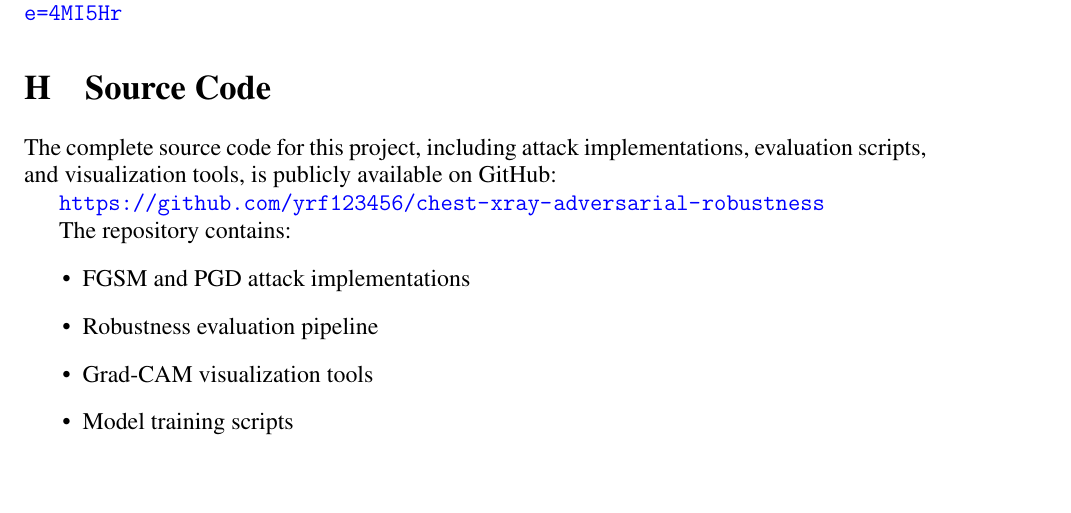
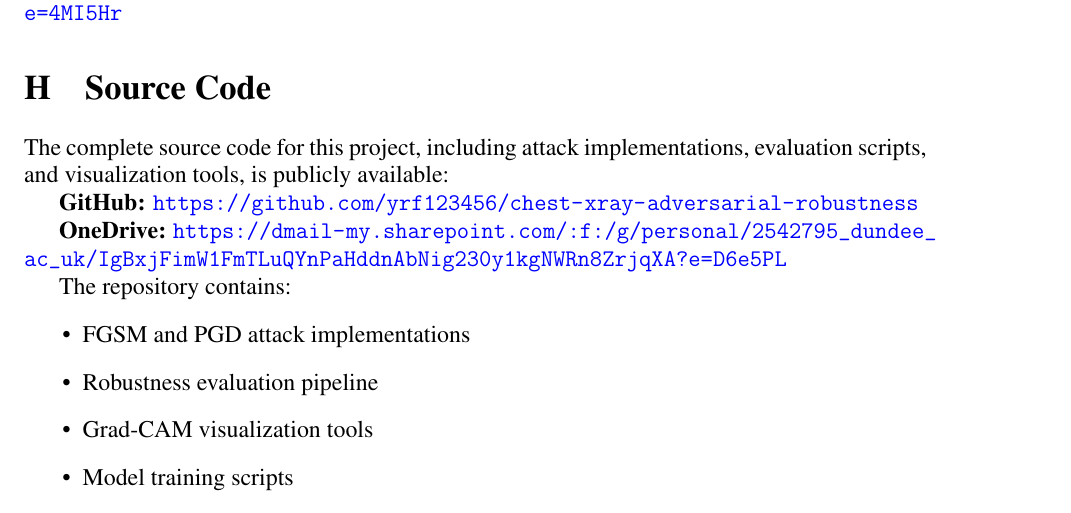
Before and after one commit to yrf123456/chest-xray-adversarial-robustness, a LaTeX thesis (thesis/main.tex): part of page 96 of 96, cut so that both start at the same text, the shorter picture padded with empty space. Compiled offline with pdfLaTeX.

Commit message:
Corrrect appendices

```diff
--- a/thesis/main.tex
+++ b/thesis/main.tex
@@ -1493,9 +1493,11 @@ The path from vulnerable research prototypes to robust clinical tools will requi
     \section{Source Code}
     \label{app:code}
 
-    The complete source code for this project, including attack implementations, evaluation scripts, and visualization tools, is publicly available on GitHub:
-
-    \url{https://github.com/yrf123456/chest-xray-adversarial-robustness}
+    The complete source code for this project, including attack implementations, evaluation scripts, and visualization tools, is publicly available:
+
+    \textbf{GitHub:} \url{https://github.com/yrf123456/chest-xray-adversarial-robustness}
+
+    \textbf{OneDrive:} \url{https://dmail-my.sharepoint.com/:f:/g/personal/2542795_dundee_ac_uk/IgBxjFimW1FmTLuQYnPaHddnAbNig230y1kgNWRn8ZrjqXA?e=D6e5PL}
 
     The repository contains:
     \begin{itemize}
```
Also changed, not shown: README.md.
